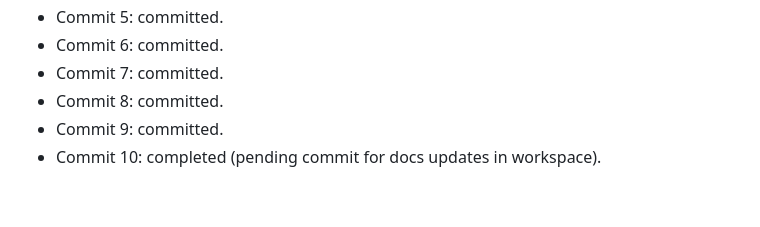
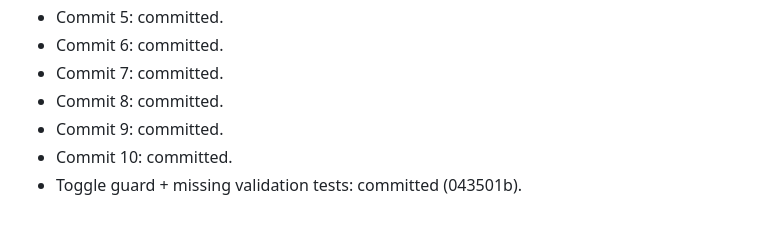
Before and after one commit to Final-Year-Project-G22/backend, a Markdown page: docs/PRD1_IMPLEMENTATION_PLAN.md, the part around the change. Drawn GitHub-style.

Commit message:
docs(core): update prd1 execution progress with toggle guard commit

```diff
--- a/docs/PRD1_IMPLEMENTATION_PLAN.md
+++ b/docs/PRD1_IMPLEMENTATION_PLAN.md
@@ -228,4 +228,5 @@ Status:
 - Commit 7: committed.
 - Commit 8: committed.
 - Commit 9: committed.
-- Commit 10: completed (pending commit for docs updates in workspace).
+- Commit 10: committed.
+- Toggle guard + missing validation tests: committed (043501b).
```
